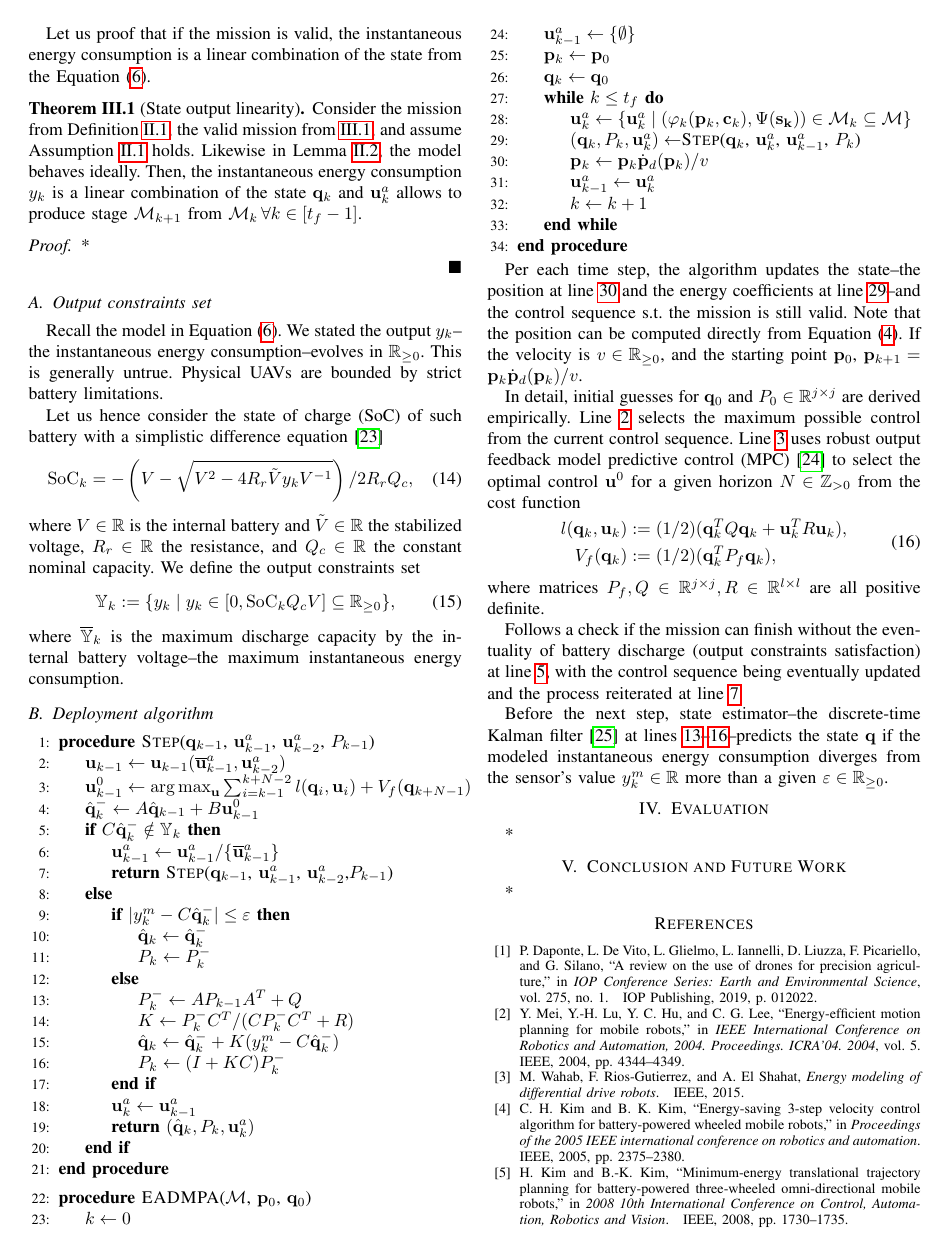
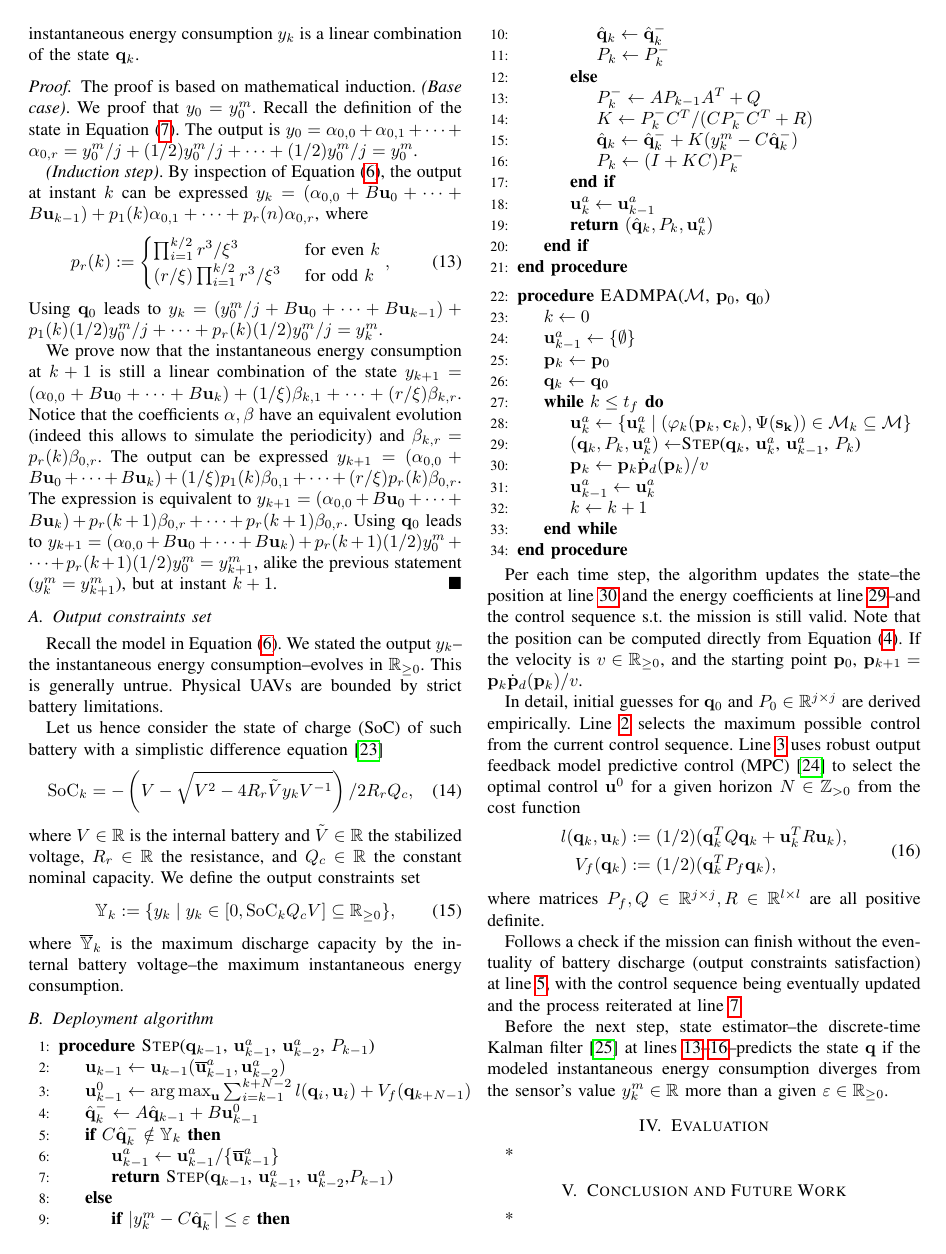
Before and after one commit to adamseew/energy-planning-paper, a LaTeX paper (icra-2021.tex): page 4 of 5. Compiled offline with pdfLaTeX.

Commit message:
and we have a proof! (and a theorem that seems to work)

```diff
--- a/icra-2021.tex
+++ b/icra-2021.tex
@@ -587,5 +595,3 @@ Given an initial stage $\mathcal{M}_0$ (TEE $\varphi_0$, tasks $\Psi$, computati
 Let us proof that if the mission is valid, the instantaneous energy consumption is a linear combination of the state from the Equation~(\ref{eq:state-perf}).
 
 \begin{thm}[State output linearity]\label{thm:state-vs-energy}
-  Consider the mission from Definition~\ref{def:mission}, the valid mission from~\ref{def:valid}, and assume Assumption~\ref{assm:periodic} holds. Likewise in Lemma~\ref{lem:state-vs-energy}, the model behaves ideally.
-  Then, the instantaneous energy consumption $y_k$ is a linear combination of the state $\mathbf{q}_k$ and $\mathbf{u}_k^a$ allows to produce stage $\mathcal{M}_{k+1}$ from $\mathcal{M}_k\,\forall k\in[t_f-1]$.
@@ -592,6 +601,19 @@ Let us proof that if the mission is valid, the instantaneous energy consumption
+  Then, the instantaneous energy consumption $y_k$ is a linear combination of the state $\mathbf{q}_k$.
 \end{thm}
 \begin{proof}
-  *\\
+  The proof is based on mathematical induction.
+  \emph{(Base case)}. We proof that $y_0=y_0^m$. Recall the definition of the state in Equation~(\ref{eq:state-details}). The output is $y_{0}=\alpha_{0,0}+\alpha_{0,1}+\dots+\alpha_{0,r}=y_0^m/j+(1/2)y_0^m/j+\cdots+(1/2)y_0^m/j=y_0^m$.
+
+  \emph{(Induction step)}. By inspection of Equation~(\ref{eq:state-perf}), the output at instant $k$ can be expressed $y_{k}=(\alpha_{0,0}+B\mathbf{u}_0+\dots+B\mathbf{u}_{k-1})+p_1(k)\alpha_{0,1}+\dots+p_r(n)\alpha_{0,r}$, where
+  \begin{equation}
+    p_r(k):=\begin{cases}
+      \prod_{i=1}^{k/2}{r^3/\xi^3}&\text{ for even }k\\
+      (r/\xi)\prod_{i=1}^{k/2}{r^3/\xi^3}&\text{ for odd }k
+    \end{cases},
+  \end{equation}
+  Using $\mathbf{q}_0$ leads to $y_{k}=(y_0^m/j+B\mathbf{u}_0+\dots+B\mathbf{u}_{k-1})+p_1(k)(1/2)y_0^m/j+\dots+p_r(k)(1/2)y_0^m/j=y_{k}^m$.
+
+  We prove now that the instantaneous energy consumption at $k+1$ is still a linear combination of the state $y_{k+1}=(\alpha_{0,0}+B\mathbf{u}_0+\dots+B\mathbf{u}_{k})+(1/\xi)\beta_{k,1}+\dots+(r/\xi)\beta_{k,r}$. Notice that the coefficients $\alpha,\beta$ have an equivalent evolution (indeed this allows to simulate the periodicity) and $\beta_{k,r}=p_r(k)\beta_{0,r}$. The output can be expressed $y_{k+1}=(\alpha_{0,0}+B\mathbf{u}_0+\dots+B\mathbf{u}_{k})+(1/\xi)p_1(k)\beta_{0,1}+\dots+(r/\xi)p_r(k)\beta_{0,r}$. The expression is equivalent to $y_{k+1}=(\alpha_{0,0}+B\mathbf{u}_0+\dots+B\mathbf{u}_{k})+p_r(k+1)\beta_{0,r}+\dots+p_r(k+1)\beta_{0,r}$. Using $\mathbf{q}_0$ leads to $y_{k+1}=(\alpha_{0,0}+B\mathbf{u}_0+\dots+B\mathbf{u}_{k})+p_r(k+1)(1/2)y_0^m+\dots+p_r(k+1)(1/2)y_0^m=y_{k+1}^m$, alike the previous statement ($y_k^m=y_{k+1}^m$), but at instant $k+1$.
 \end{proof}
 
 \subsection{Output constraints set}
```
Also changed, not shown: icra-2021.pdf, icra-2021.tex (33 more changed lines).
